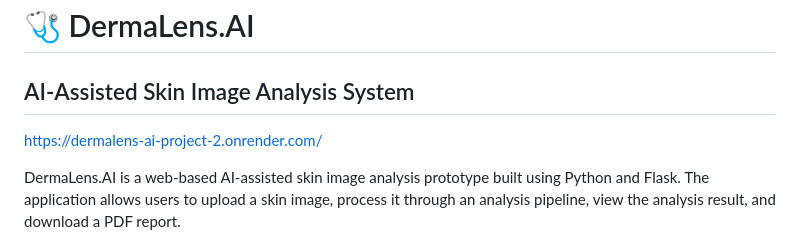
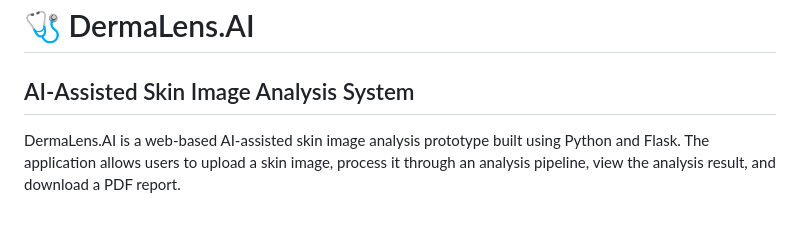
Before and after one commit to shahulhameedmashkuri/DermaLens-AI-Project, a Markdown page: README.md, the part around the change. Rendered like a GitHub page; blank space fills up the shorter version.

```diff
--- a/README.md
+++ b/README.md
@@ -1,8 +1,6 @@
 # 🩺 DermaLens.AI
 
 ## AI-Assisted Skin Image Analysis System
-
-https://dermalens-ai-project-2.onrender.com/
 
 DermaLens.AI is a web-based AI-assisted skin image analysis prototype built using Python and Flask. The application allows users to upload a skin image, process it through an analysis pipeline, view the analysis result, and download a PDF report.
 
```
